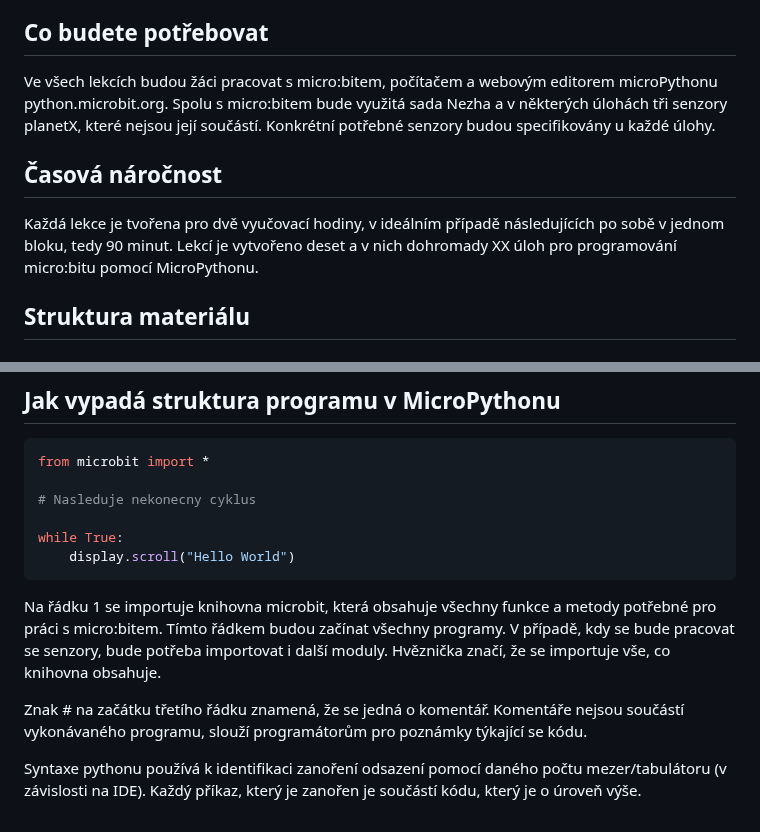
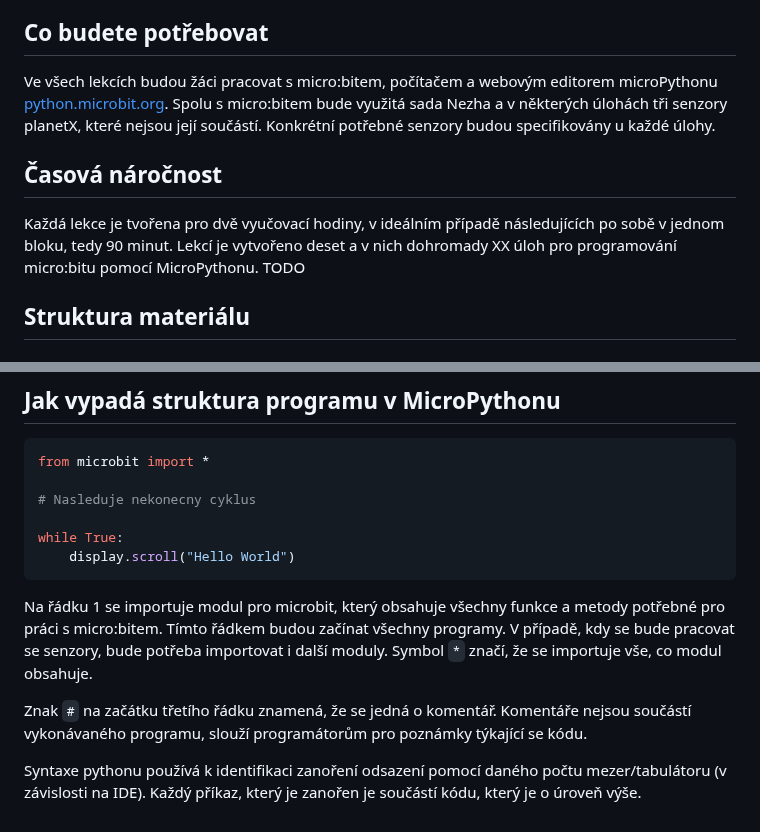
Before and after one commit to denisa-mat/BP-microbit, a Markdown page: README.md, 2 parts joined by grey strips. Rendered like a GitHub page.

````diff
--- a/README.md
+++ b/README.md
@@ -11,10 +11,10 @@
 ## Co se žáci naučí
 Cílem tohoto výukového materiálu je přiblížit žákům algortimizaci a programování. Materiál od nevyžaduje žádné předchozí znalosti Programování v Pythonu. Je vhodné, aby žáci byli z předchozího studia seznámeni s blokovým programováním, není to zcela nezbytné, ale v úvodu se jim budou některé věci lépe představovat. Obsah lekcí je sestaven tak, aby odpovídal požadavkům plynoucím z revidovaného RVP. Žáci by na konci měli znát základní programové řídící struktury. Budou schopni vytvořit a zapsat algortismus řešící daný problém, a na základě něho vytvoří program v jazyce Python využívající cykly, větvení, proměnné a seznamy. Žáci dokáží program dekomponovat na funkce s parametry a návratovými hodnotami.<a name="potreby"/>
 ## Co budete potřebovat
-Ve všech lekcích budou žáci pracovat s micro:bitem, počítačem a webovým editorem microPythonu python.microbit.org. Spolu s micro:bitem bude využitá sada Nezha a v některých úlohách tři senzory planetX, které nejsou její součástí. Konkrétní potřebné senzory budou specifikovány u každé úlohy.
+Ve všech lekcích budou žáci pracovat s micro:bitem, počítačem a webovým editorem microPythonu [python.microbit.org](python.microbit.org). Spolu s micro:bitem bude využitá sada Nezha a v některých úlohách tři senzory planetX, které nejsou její součástí. Konkrétní potřebné senzory budou specifikovány u každé úlohy.
 <a name="cas"/>
 ## Časová náročnost
-Každá lekce je tvořena pro dvě vyučovací hodiny, v ideálním případě následujících po sobě v jednom bloku, tedy 90 minut. Lekcí je vytvořeno deset a v nich dohromady XX úloh pro programování micro:bitu pomocí MicroPythonu.
+Každá lekce je tvořena pro dvě vyučovací hodiny, v ideálním případě následujících po sobě v jednom bloku, tedy 90 minut. Lekcí je vytvořeno deset a v nich dohromady XX úloh pro programování micro:bitu pomocí MicroPythonu. TODO
 <a name="struktura"/>
 ## Struktura materiálu
 ### Motivace
@@ -49,9 +49,8 @@ while True:
     display.scroll("Hello World")
 ```
 
-Na řádku 1 se importuje knihovna microbit, která obsahuje všechny funkce a metody potřebné pro práci s
-micro:bitem. Tímto řádkem budou začínat všechny programy. V případě, kdy se bude pracovat se senzory, bude potřeba importovat i další moduly. Hvěznička značí, že se importuje vše, co knihovna obsahuje.
+Na řádku 1 se importuje modul pro microbit, který obsahuje všechny funkce a metody potřebné pro práci s micro:bitem. Tímto řádkem budou začínat všechny programy. V případě, kdy se bude pracovat se senzory, bude potřeba importovat i další moduly. Symbol `*` značí, že se importuje vše, co modul obsahuje.
 
-Znak # na začátku třetího řádku znamená, že se jedná o komentář. Komentáře nejsou součástí vykonávaného programu, slouží programátorům pro poznámky týkající se kódu.
+Znak `#` na začátku třetího řádku znamená, že se jedná o komentář. Komentáře nejsou součástí vykonávaného programu, slouží programátorům pro poznámky týkající se kódu.
 
 Syntaxe pythonu používá k identifikaci zanoření odsazení pomocí daného počtu mezer/tabulátoru (v závislosti na IDE). Každý příkaz, který je zanořen je součástí kódu, který je o úroveň výše.
````
